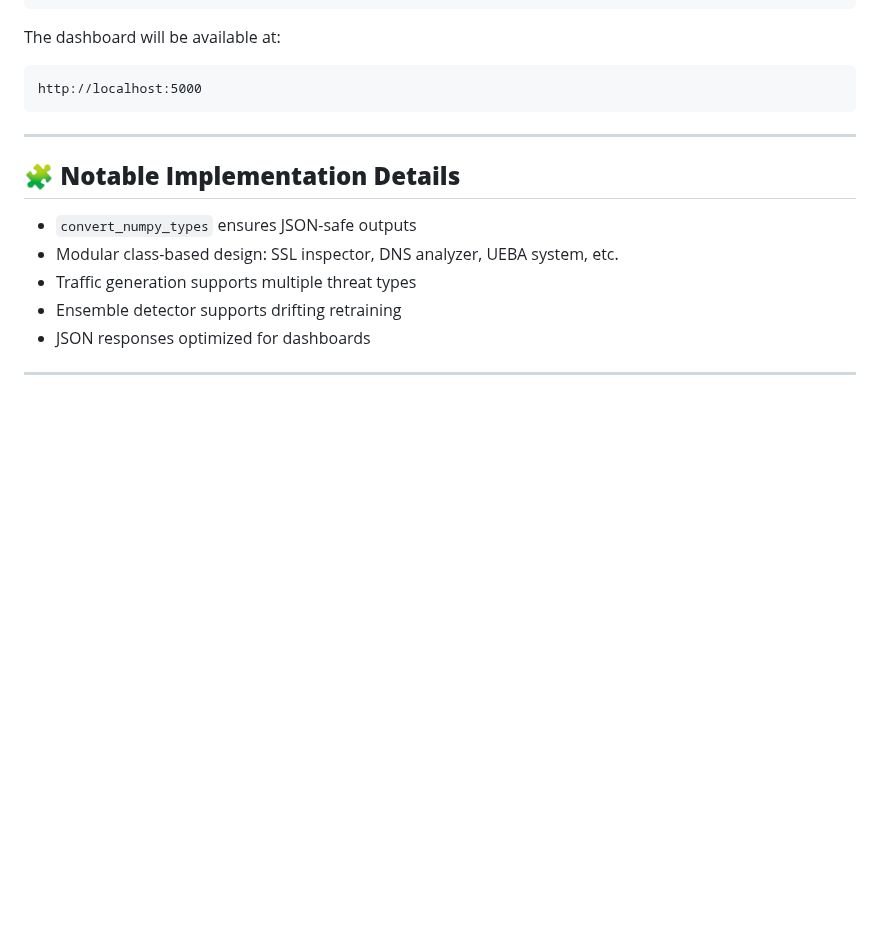
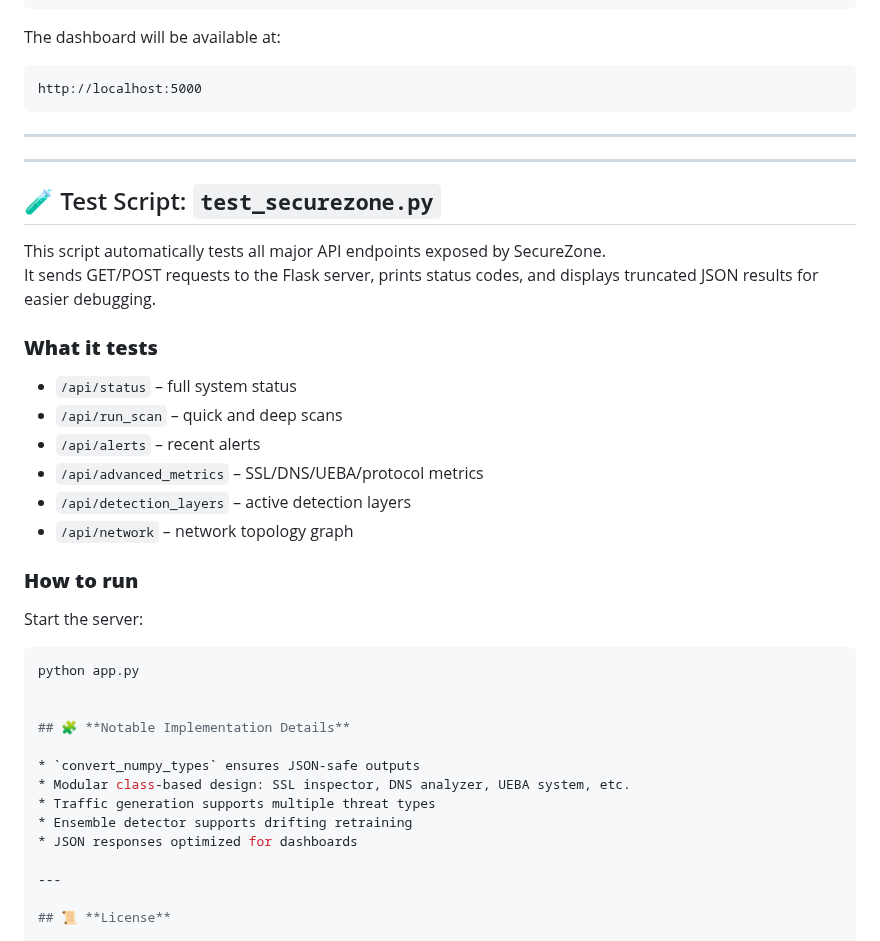
Before and after one commit to Sudeep72/SecureZone_SNS_Project, a Markdown page: README.md, the part around the change. Drawn GitHub-style; blank space fills up the shorter version.

Commit message:
Document test script for SecureZone API
Added a test script section detailing the functionality and usage of `test_securezone.py`.

````diff
--- a/README.md
+++ b/README.md
@@ -162,6 +162,28 @@ http://localhost:5000
 
 ---
 
+---
+
+## 🧪 Test Script: `test_securezone.py`
+
+This script automatically tests all major API endpoints exposed by SecureZone.
+It sends GET/POST requests to the Flask server, prints status codes, and displays truncated JSON results for easier debugging.
+
+### **What it tests**
+- `/api/status` – full system status
+- `/api/run_scan` – quick and deep scans
+- `/api/alerts` – recent alerts
+- `/api/advanced_metrics` – SSL/DNS/UEBA/protocol metrics
+- `/api/detection_layers` – active detection layers
+- `/api/network` – network topology graph
+
+### **How to run**
+
+Start the server:
+```bash
+python app.py
+
+
 ## 🧩 **Notable Implementation Details**
 
 * `convert_numpy_types` ensures JSON-safe outputs
````
